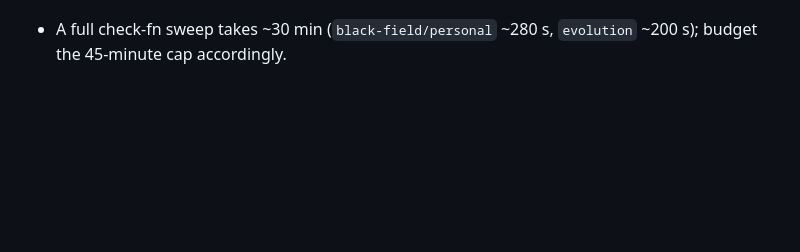
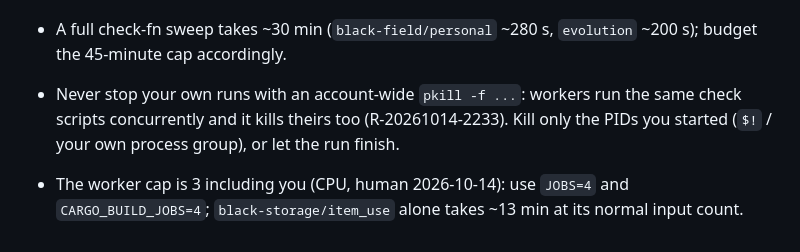
Before and after one commit to spencerlepine/black, a Markdown page: VALIDATION-AGENT.md, the part around the change. GitHub-like rendering; blank space fills up the shorter version.

Commit message:
VALIDATION-AGENT pitfalls: no account-wide pkill; 3-worker cap (44% complete)

```diff
--- a/VALIDATION-AGENT.md
+++ b/VALIDATION-AGENT.md
@@ -468,3 +468,5 @@ Other first lines: `BLOCKED: environment — <what>` (nothing reviewed; CSV unto
 - Finding IDs are global and never reused, even after old findings are deleted from VALIDATION.md: take the next number after the highest V-NNNN in `git log --all -p -- validation/VALIDATION.md` (V-0020 was the last as of 2026-10-13). Don't prune COMMITS.csv rows.
 - "Panics" marked UNVERIFIED in ports (`line_test` dir>3, task-state table, `enc_pokeset` slot-pick mode, acmd table indexes) trigger only on indices past ROM tables; don't file them unless the spec can actually draw such an input or the original handles the case (R-20261013-1528).
 - A full check-fn sweep takes ~30 min (`black-field/personal` ~280 s, `evolution` ~200 s); budget the 45-minute cap accordingly.
+- Never stop your own runs with an account-wide `pkill -f ...`: workers run the same check scripts concurrently and it kills theirs too (R-20261014-2233). Kill only the PIDs you started (`$!` / your own process group), or let the run finish.
+- The worker cap is 3 including you (CPU, human 2026-10-14): use `JOBS=4` and `CARGO_BUILD_JOBS=4`; `black-storage/item_use` alone takes ~13 min at its normal input count.
```
